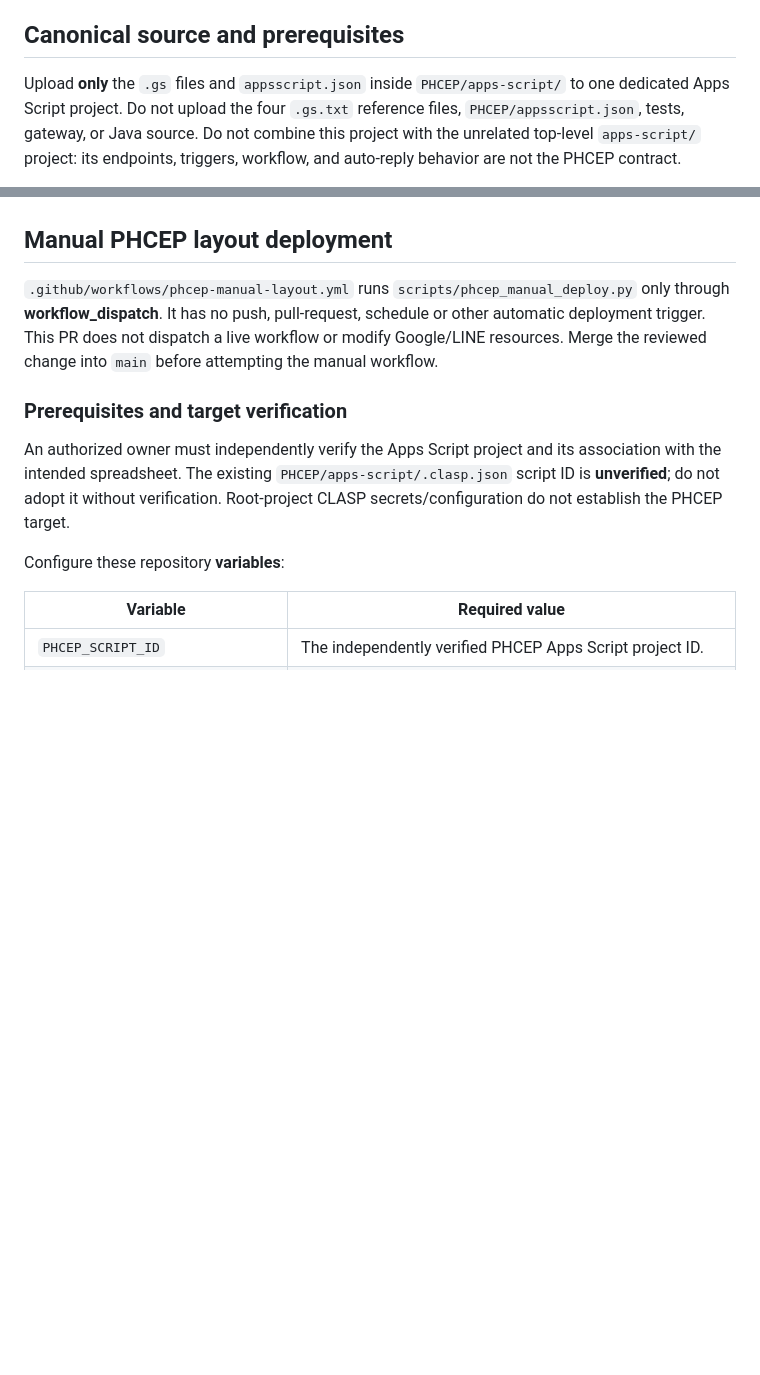
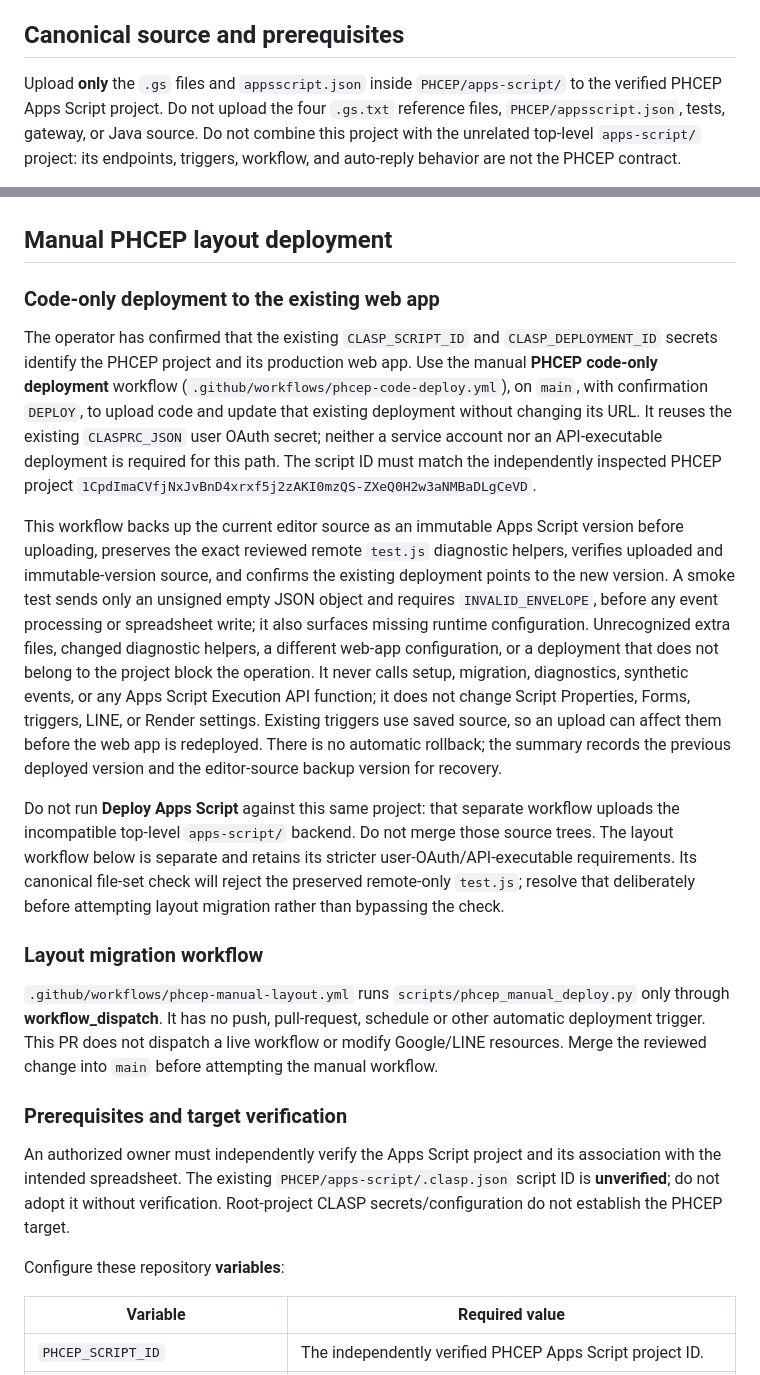
Before and after one commit to dreamcheap2000/Clinical-Medicine, a Markdown page: PHCEP/README.md, 2 parts joined by grey strips. Drawn GitHub-style; blank space fills up the shorter version.

Commit message:
Document code-only PHCEP deployment and recovery
Co-authored-by: Copilot <223556219+Copilot@users.noreply.github.com>

```diff
--- a/PHCEP/README.md
+++ b/PHCEP/README.md
@@ -38,7 +38,7 @@ diagnosis, CDR scoring, reply, mirroring, or automatic backend failover.
 ## Canonical source and prerequisites
 
 Upload **only** the `.gs` files and `appsscript.json` inside `PHCEP/apps-script/`
-to one dedicated Apps Script project. Do not upload the four `.gs.txt` reference
+to the verified PHCEP Apps Script project. Do not upload the four `.gs.txt` reference
 files, `PHCEP/appsscript.json`, tests, gateway, or Java source. Do not combine this
 project with the unrelated top-level `apps-script/` project: its endpoints, triggers,
 workflow, and auto-reply behavior are not the PHCEP contract.
@@ -600,6 +600,42 @@ an approved retention policy; deleting them early allows duplicates.
 
 ## Manual PHCEP layout deployment
 
+### Code-only deployment to the existing web app
+
+The operator has confirmed that the existing `CLASP_SCRIPT_ID` and
+`CLASP_DEPLOYMENT_ID` secrets identify the PHCEP project and its production web
+app. Use the manual **PHCEP code-only deployment** workflow
+(`.github/workflows/phcep-code-deploy.yml`), on `main`, with confirmation
+`DEPLOY`, to upload code and update that existing deployment without changing
+its URL. It reuses the existing `CLASPRC_JSON` user OAuth secret; neither a
+service account nor an API-executable deployment is required for this path.
+The script ID must match the independently inspected PHCEP project
+`1CpdImaCVfjNxJvBnD4xrxf5j2zAKI0mzQS-ZXeQ0H2w3aNMBaDLgCeVD`.
+
+This workflow backs up the current editor source as an immutable Apps Script
+version before uploading, preserves the exact reviewed remote `test.js`
+diagnostic helpers, verifies uploaded and immutable-version source, and confirms
+the existing deployment points to the new version. A smoke test sends only an
+unsigned empty JSON object and requires `INVALID_ENVELOPE`, before any event
+processing or spreadsheet write; it also surfaces missing runtime configuration.
+Unrecognized extra files,
+changed diagnostic helpers, a different web-app configuration, or a deployment
+that does not belong to the project block the operation. It never calls setup,
+migration, diagnostics, synthetic events, or any Apps Script Execution API function;
+it does not change Script Properties, Forms, triggers, LINE, or Render settings.
+Existing triggers use saved source, so an upload can affect them before the web
+app is redeployed. There is no automatic rollback; the summary records the
+previous deployed version and the editor-source backup version for recovery.
+
+Do not run **Deploy Apps Script** against this same project: that separate
+workflow uploads the incompatible top-level `apps-script/` backend. Do not merge
+those source trees. The layout workflow below is separate and retains its stricter
+user-OAuth/API-executable requirements. Its canonical file-set check will reject
+the preserved remote-only `test.js`; resolve that deliberately before attempting
+layout migration rather than bypassing the check.
+
+### Layout migration workflow
+
 `.github/workflows/phcep-manual-layout.yml` runs
 `scripts/phcep_manual_deploy.py` only through **workflow_dispatch**. It has no
 push, pull-request, schedule or other automatic deployment trigger. This PR
```
